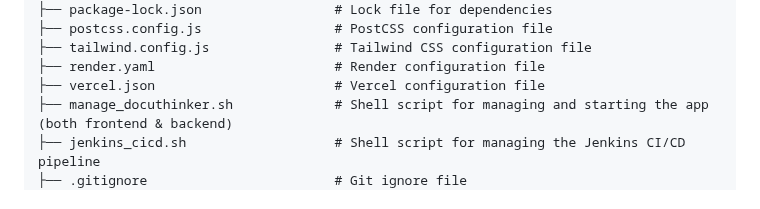
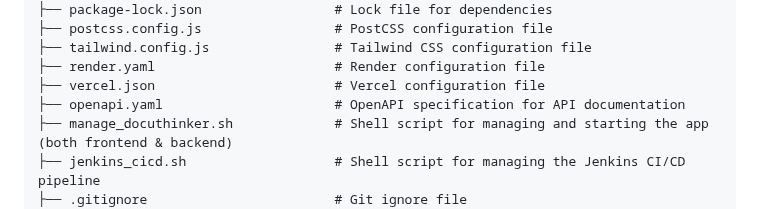
Before and after one commit to hoangsonww/DocuThinker-AI-App, a Markdown page: README.md, the part around one of its changes. Rendered like a GitHub page.

Commit message:
Final: Finished React FE & React-Native

```diff
--- a/README.md
+++ b/README.md
@@ -425,6 +425,7 @@ DocuThinker-AI-App/
 ├── tailwind.config.js                # Tailwind CSS configuration file
 ├── render.yaml                       # Render configuration file
 ├── vercel.json                       # Vercel configuration file
+├── openapi.yaml                      # OpenAPI specification for API documentation
 ├── manage_docuthinker.sh             # Shell script for managing and starting the app (both frontend & backend)
 ├── jenkins_cicd.sh                   # Shell script for managing the Jenkins CI/CD pipeline
 ├── .gitignore                        # Git ignore file
```
Also changed, not shown: other parts of README.md (+6 -0 lines).
